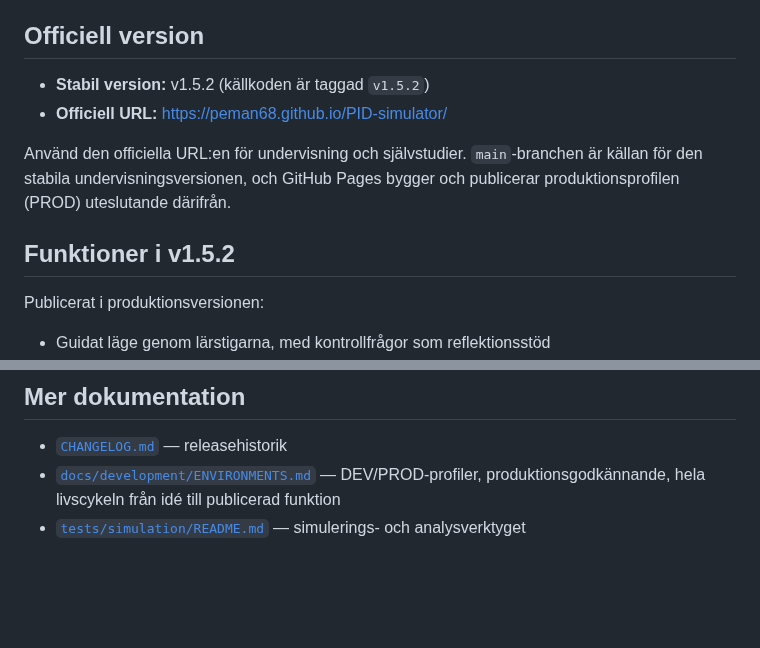
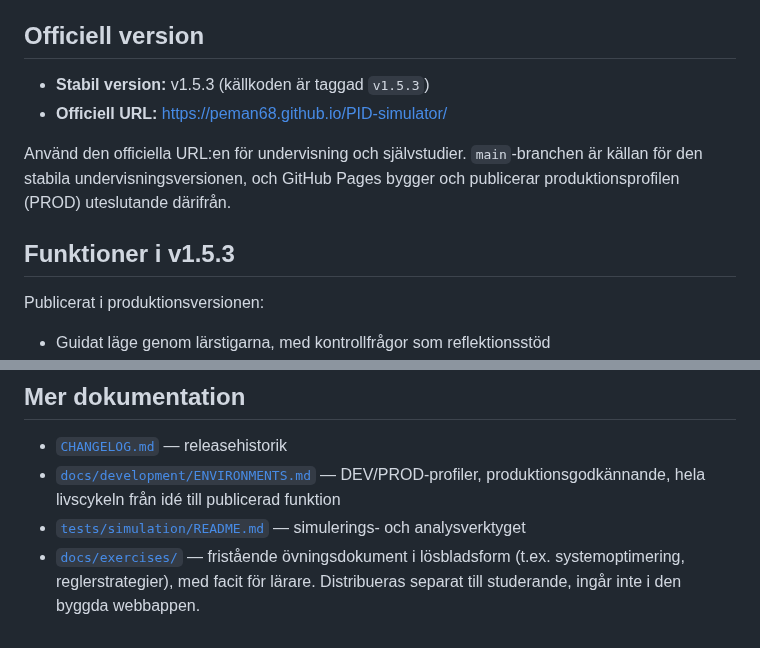
Before and after one commit to PeMan68/PID-simulator, a Markdown page: README.md, 2 parts joined by grey strips. Drawn GitHub-style; blank space fills up the shorter version.

Commit message:
chore(release): changelog och README för v1.5.3
Co-Authored-By: Claude Sonnet 5 <noreply@anthropic.com>

```diff
--- a/README.md
+++ b/README.md
@@ -12,14 +12,14 @@ täcker inte kursens övriga innehåll om fysiska mätdon och styrdon.
 
 ## Officiell version
 
-- **Stabil version:** v1.5.2 (källkoden är taggad `v1.5.2`)
+- **Stabil version:** v1.5.3 (källkoden är taggad `v1.5.3`)
 - **Officiell URL:** https://peman68.github.io/PID-simulator/
 
 Använd den officiella URL:en för undervisning och självstudier. `main`-branchen är källan
 för den stabila undervisningsversionen, och GitHub Pages bygger och publicerar
 produktionsprofilen (PROD) uteslutande därifrån.
 
-## Funktioner i v1.5.2
+## Funktioner i v1.5.3
 
 Publicerat i produktionsversionen:
 
@@ -146,3 +146,6 @@ produktägaren — se `docs/tracking/todo.md`.
   produktionsgodkännande, hela livscykeln från idé till publicerad funktion
 - [`tests/simulation/README.md`](tests/simulation/README.md) — simulerings- och
   analysverktyget
+- [`docs/exercises/`](docs/exercises/) — fristående övningsdokument i lösbladsform
+  (t.ex. systemoptimering, reglerstrategier), med facit för lärare. Distribueras separat
+  till studerande, ingår inte i den byggda webbappen.
```
Also changed, not shown: CHANGELOG.md (+18 -0 lines).
